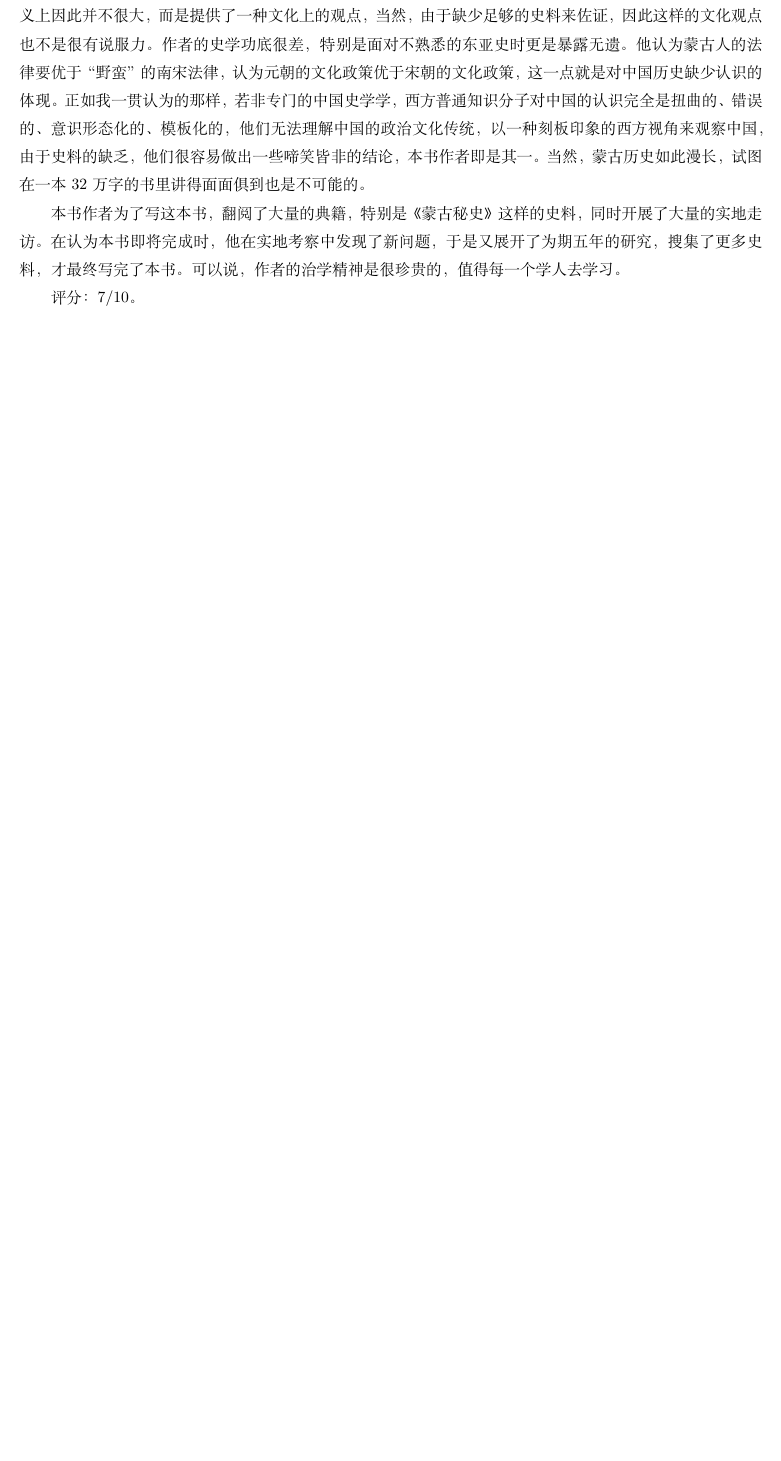
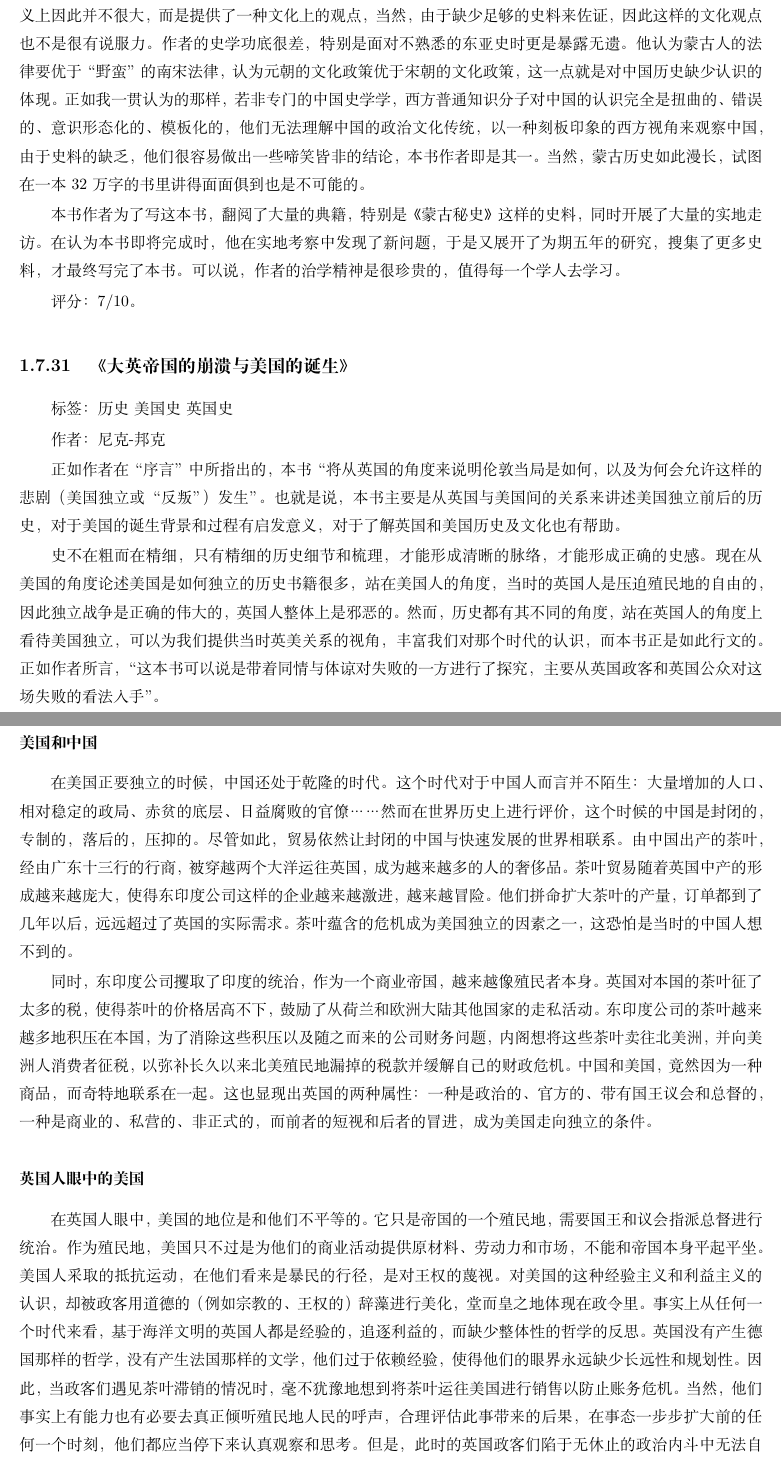
Before and after one commit to steven-ban/book_movie, a LaTeX thesis (main.tex, which reads dydg.tex): part of page 126 of 143 before the commit and two parts of pages 126 and 127 of 145 after it, the two joined at a grey line, cut so that both start at the same text, the shorter picture padded with empty space. Compiled offline with XeLaTeX.

Commit message:
添加《大英帝国的崩溃与美国的诞生》
添加《大英帝国的崩溃与美国的诞生》

```diff
--- /dev/null
+++ b/dydg.tex
@@ -0,0 +1,17 @@
+\subsection{《大英帝国的崩溃与美国的诞生》}
+
+标签： 历史\  美国史\  英国史
+
+作者：尼克-邦克
+
+正如作者在“序言”中所指出的，本书“将从英国的角度来说明伦敦当局是如何，以及为何会允许这样的悲剧（美国独立或“反叛”）发生”。也就是说，本书主要是从英国与美国间的关系来讲述美国独立前后的历史，对于美国的诞生背景和过程有启发意义，对于了解英国和美国历史及文化也有帮助。
+
+史不在粗而在精细，只有精细的历史细节和梳理，才能形成清晰的脉络，才能形成正确的史感。现在从美国的角度论述美国是如何独立的历史书籍很多，站在美国人的角度，当时的英国人是压迫殖民地的自由的，因此独立战争是正确的伟大的，英国人整体上是邪恶的。然而，历史都有其不同的角度，站在英国人的角度上看待美国独立，可以为我们提供当时英美关系的视角，丰富我们对那个时代的认识，而本书正是如此行文的。正如作者所言，“这本书可以说是带着同情与体谅对失败的一方进行了探究，主要从英国政客和英国公众对这场失败的看法入手”。
+
+\subsubsection{美国和中国}
+在美国正要独立的时候，中国还处于乾隆的时代。这个时代对于中国人而言并不陌生：大量增加的人口、相对稳定的政局、赤贫的底层、日益腐败的官僚……然而在世界历史上进行评价，这个时候的中国是封闭的，专制的，落后的，压抑的。尽管如此，贸易依然让封闭的中国与快速发展的世界相联系。由中国出产的茶叶，经由广东十三行的行商，被穿越两个大洋运往英国，成为越来越多的人的奢侈品。茶叶贸易随着英国中产的形成越来越庞大，使得东印度公司这样的企业越来越激进，越来越冒险。他们拼命扩大茶叶的产量，订单都到了几年以后，远远超过了英国的实际需求。茶叶蕴含的危机成为美国独立的因素之一，这恐怕是当时的中国人想不到的。
+
+同时，东印度公司攫取了印度的统治，作为一个商业帝国，越来越像殖民者本身。英国对本国的茶叶征了太多的税，使得茶叶的价格居高不下，鼓励了从荷兰和欧洲大陆其他国家的走私活动。东印度公司的茶叶越来越多地积压在本国，为了消除这些积压以及随之而来的公司财务问题，内阁想将这些茶叶卖往北美洲，并向美洲人消费者征税，以弥补长久以来北美殖民地漏掉的税款并缓解自己的财政危机。中国和美国，竟然因为一种商品，而奇特地联系在一起。这也显现出英国的两种属性：一种是政治的、官方的、带有国王议会和总督的，一种是商业的、私营的、非正式的，而前者的短视和后者的冒进，成为美国走向独立的条件。
+
+\subsubsection{英国人眼中的美国}
+在英国人眼中，美国的地位是和他们不平等的。它只是帝国的一个殖民地，需要国王和议会指派总督进行统治。作为殖民地，美国只不过是为他们的商业活动提供原材料、劳动力和市场，不能和帝国本身平起平坐。美国人采取的抵抗运动，在他们看来是暴民的行径，是对王权的蔑视。对美国的这种经验主义和利益主义的认识，却被政客用道德的（例如宗教的、王权的）辞藻进行美化，堂而皇之地体现在政令里。事实上从任何一个时代来看，基于海洋文明的英国人都是经验的，追逐利益的，而缺少整体性的哲学的反思。英国没有产生德国那样的哲学，没有产生法国那样的文学，他们过于依赖经验，使得他们的眼界永远缺少长远性和规划性。因此，当政客们遇见茶叶滞销的情况时，毫不犹豫地想到将茶叶运往美国进行销售以防止账务危机。当然，他们事实上有能力也有必要去真正倾听殖民地人民的呼声，合理评估此事带来的后果，在事态一步步扩大前的任何一个时刻，他们都应当停下来认真观察和思考。但是，此时的英国政客们陷于无休止的政治内斗中无法自拔，忽视了当时住在伦敦的富兰克林的文章。作者如此概括：英国政策的核心是空洞的。它本身就是无知和短视的产物，未能将美国视为一个整体。
```
Also changed, not shown: main.tex (+1 -0 lines), dydg.tex (10 more changed lines).
